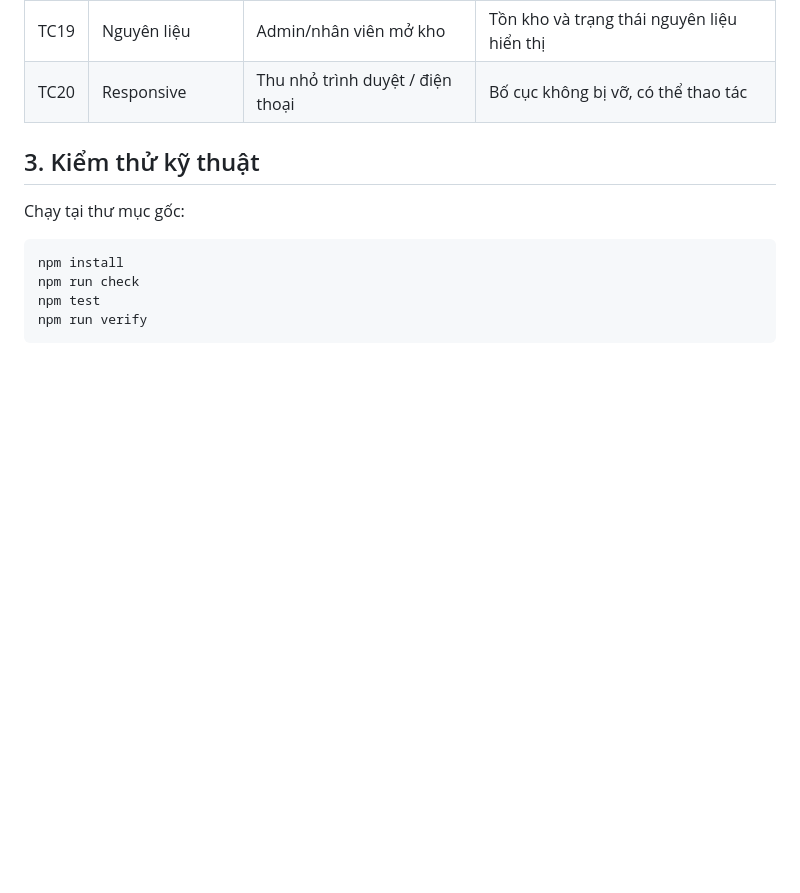
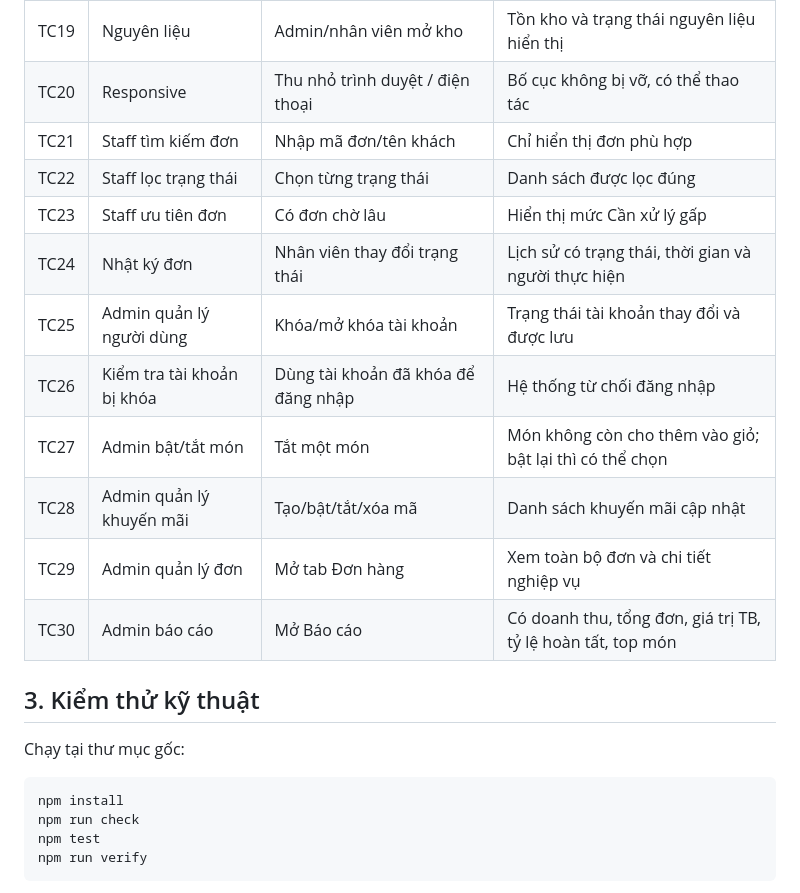
Before and after one commit to khuatdanhthai117-bit/nhom4-smartcannten, a Markdown page: docs/TEST_CASE.md, the part around the change. Drawn GitHub-style; blank space fills up the shorter version.

Commit message:
docs: add staff and admin test coverage

```diff
--- a/docs/TEST_CASE.md
+++ b/docs/TEST_CASE.md
@@ -28,6 +28,16 @@ Tài liệu dùng để kiểm tra các luồng chính của Smart Canteen trư
 | TC18 | Quản lý menu | Admin mở quản lý món | Danh sách và thao tác quản lý hiển thị |
 | TC19 | Nguyên liệu | Admin/nhân viên mở kho | Tồn kho và trạng thái nguyên liệu hiển thị |
 | TC20 | Responsive | Thu nhỏ trình duyệt / điện thoại | Bố cục không bị vỡ, có thể thao tác |
+| TC21 | Staff tìm kiếm đơn | Nhập mã đơn/tên khách | Chỉ hiển thị đơn phù hợp |
+| TC22 | Staff lọc trạng thái | Chọn từng trạng thái | Danh sách được lọc đúng |
+| TC23 | Staff ưu tiên đơn | Có đơn chờ lâu | Hiển thị mức Cần xử lý gấp |
+| TC24 | Nhật ký đơn | Nhân viên thay đổi trạng thái | Lịch sử có trạng thái, thời gian và người thực hiện |
+| TC25 | Admin quản lý người dùng | Khóa/mở khóa tài khoản | Trạng thái tài khoản thay đổi và được lưu |
+| TC26 | Kiểm tra tài khoản bị khóa | Dùng tài khoản đã khóa để đăng nhập | Hệ thống từ chối đăng nhập |
+| TC27 | Admin bật/tắt món | Tắt một món | Món không còn cho thêm vào giỏ; bật lại thì có thể chọn |
+| TC28 | Admin quản lý khuyến mãi | Tạo/bật/tắt/xóa mã | Danh sách khuyến mãi cập nhật |
+| TC29 | Admin quản lý đơn | Mở tab Đơn hàng | Xem toàn bộ đơn và chi tiết nghiệp vụ |
+| TC30 | Admin báo cáo | Mở Báo cáo | Có doanh thu, tổng đơn, giá trị TB, tỷ lệ hoàn tất, top món |
 
 ## 3. Kiểm thử kỹ thuật
 
```
